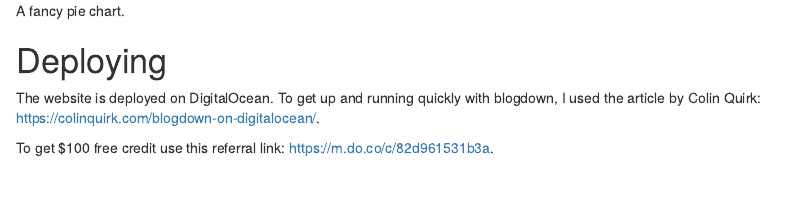
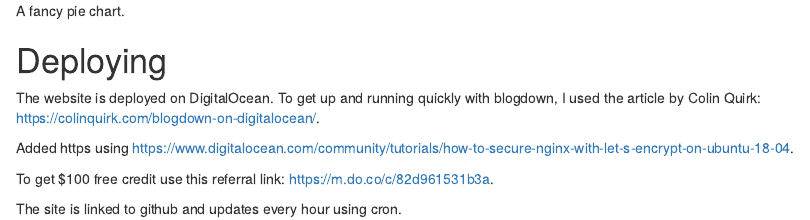
Before and after one commit to michem/michanix.be, an R Markdown document (content/post/2015-07-23-r-rmarkdown.Rmd): the page in a window 1100 px wide, from 1420 px down. Rendered offline with R 4.5, knitr and Pandoc, with nearby package versions.

Commit message:
added cron info

```diff
--- a/content/post/2015-07-23-r-rmarkdown.Rmd
+++ b/content/post/2015-07-23-r-rmarkdown.Rmd
@@ -45,4 +45,8 @@ pie(
 
 The website is deployed on DigitalOcean. To get up and running quickly with blogdown, I used the article by Colin Quirk: <https://colinquirk.com/blogdown-on-digitalocean/>.
 
+Added https using <https://www.digitalocean.com/community/tutorials/how-to-secure-nginx-with-let-s-encrypt-on-ubuntu-18-04>.
+
 To get $100 free credit use this referral link: <https://m.do.co/c/82d961531b3a>.
+
+The site is linked to github and updates every hour using cron.
```
Also changed, not shown: static/post/2015-07-23-r-rmarkdown_files/figure-html/pie-1.png (deleted).
